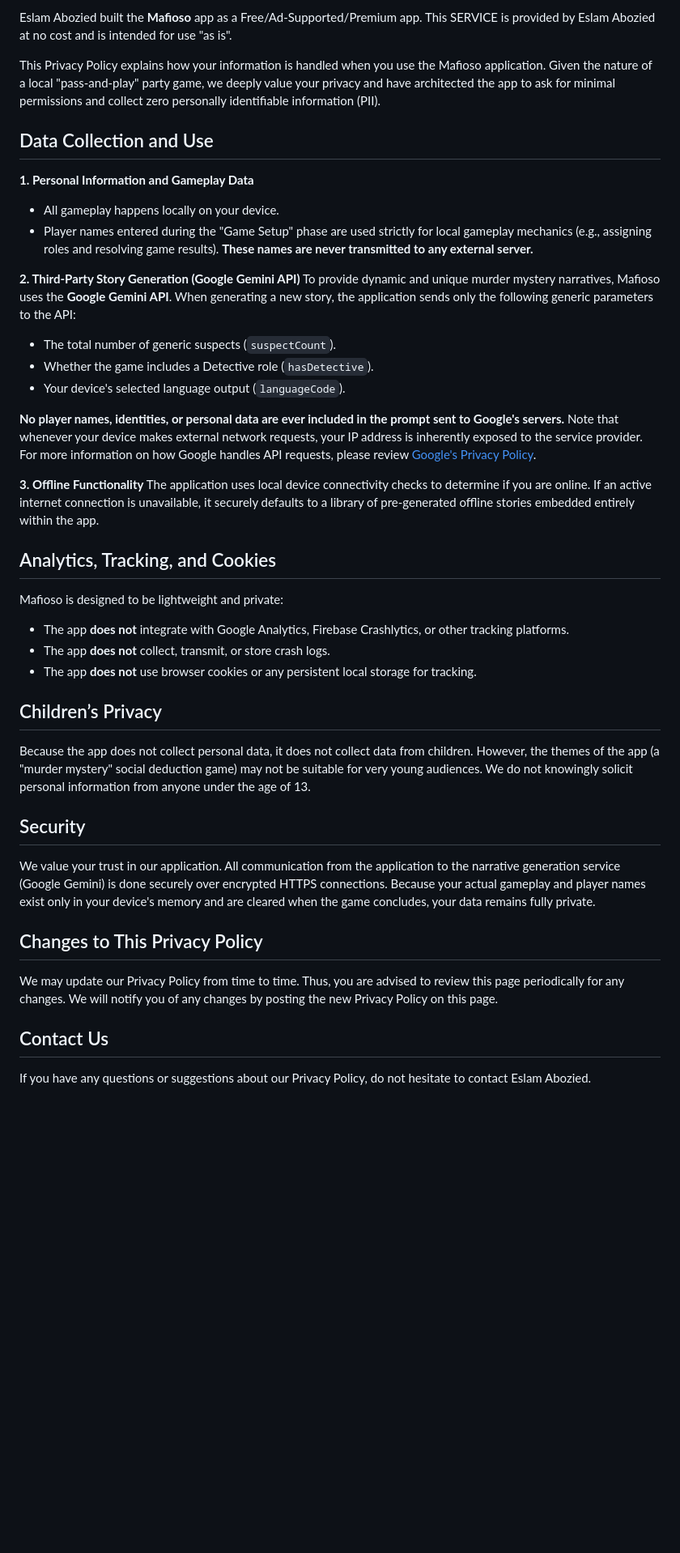
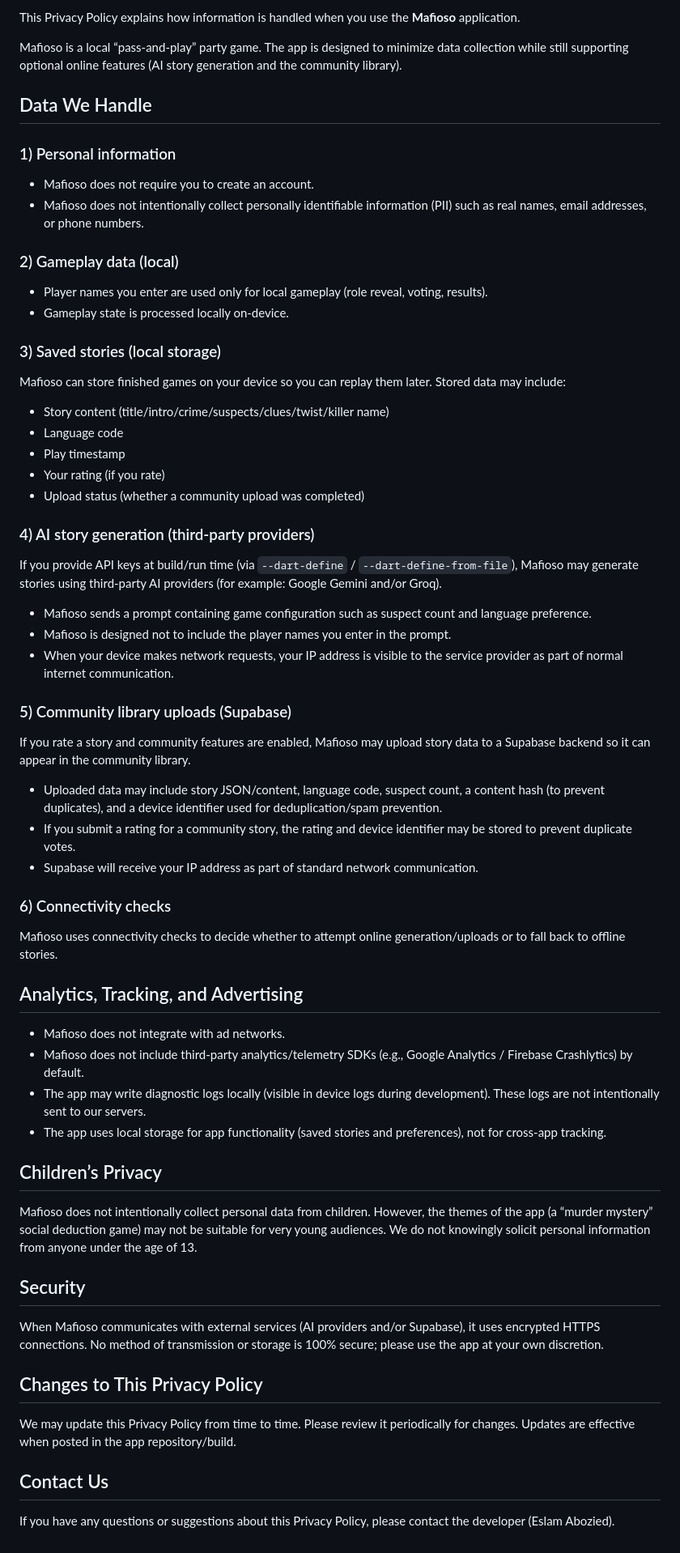
Before and after one commit to eslam-9/mafioso1, a Markdown page: PRIVACY_POLICY.md, the part around one of its changes. Shown at 81% size. Drawn GitHub-style; blank space fills up the shorter version.

Commit message:
chore: update Privacy Policy to reflect changes in data handling, effective date, and community features

```diff
--- a/PRIVACY_POLICY.md
+++ b/PRIVACY_POLICY.md
@@ -4,45 +4,55 @@
 
-Eslam Abozied built the **Mafioso** app as a Free/Ad-Supported/Premium app. This SERVICE is provided by Eslam Abozied at no cost and is intended for use "as is".
+This Privacy Policy explains how information is handled when you use the **Mafioso** application.
 
-This Privacy Policy explains how your information is handled when you use the Mafioso application. Given the nature of a local "pass-and-play" party game, we deeply value your privacy and have architected the app to ask for minimal permissions and collect zero personally identifiable information (PII).
+Mafioso is a local “pass-and-play” party game. The app is designed to minimize data collection while still supporting optional online features (AI story generation and the community library).
 
-## Data Collection and Use
+## Data We Handle
 
-**1. Personal Information and Gameplay Data**
-- All gameplay happens locally on your device.
-- Player names entered during the "Game Setup" phase are used strictly for local gameplay mechanics (e.g., assigning roles and resolving game results). **These names are never transmitted to any external server.**
+### 1) Personal information
+- Mafioso does not require you to create an account.
+- Mafioso does not intentionally collect personally identifiable information (PII) such as real names, email addresses, or phone numbers.
 
-**2. Third-Party Story Generation (Google Gemini API)**
-To provide dynamic and unique murder mystery narratives, Mafioso uses the **Google Gemini API**.
-When generating a new story, the application sends only the following generic parameters to the API:
-- The total number of generic suspects (`suspectCount`).
-- Whether the game includes a Detective role (`hasDetective`).
-- Your device's selected language output (`languageCode`).
+### 2) Gameplay data (local)
+- Player names you enter are used only for local gameplay (role reveal, voting, results).
+- Gameplay state is processed locally on-device.
 
-**No player names, identities, or personal data are ever included in the prompt sent to Google's servers.** Note that whenever your device makes external network requests, your IP address is inherently exposed to the service provider. For more information on how Google handles API requests, please review [Google's Privacy Policy](https://policies.google.com/privacy).
+### 3) Saved stories (local storage)
+Mafioso can store finished games on your device so you can replay them later. Stored data may include:
+- Story content (title/intro/crime/suspects/clues/twist/killer name)
+- Language code
+- Play timestamp
+- Your rating (if you rate)
+- Upload status (whether a community upload was completed)
 
-**3. Offline Functionality**
-The application uses local device connectivity checks to determine if you are online. If an active internet connection is unavailable, it securely defaults to a library of pre-generated offline stories embedded entirely within the app.
+### 4) AI story generation (third-party providers)
+If you provide API keys at build/run time (via `--dart-define` / `--dart-define-from-file`), Mafioso may generate stories using third-party AI providers (for example: Google Gemini and/or Groq).
+- Mafioso sends a prompt containing game configuration such as suspect count and language preference.
+- Mafioso is designed not to include the player names you enter in the prompt.
+- When your device makes network requests, your IP address is visible to the service provider as part of normal internet communication.
 
-## Analytics, Tracking, and Cookies
+### 5) Community library uploads (Supabase)
+If you rate a story and community features are enabled, Mafioso may upload story data to a Supabase backend so it can appear in the community library.
+- Uploaded data may include story JSON/content, language code, suspect count, a content hash (to prevent duplicates), and a device identifier used for deduplication/spam prevention.
+- If you submit a rating for a community story, the rating and device identifier may be stored to prevent duplicate votes.
+- Supabase will receive your IP address as part of standard network communication.
 
-Mafioso is designed to be lightweight and private:
-- The app **does not** integrate with Google Analytics, Firebase Crashlytics, or other tracking platforms.
-- The app **does not** collect, transmit, or store crash logs.
-- The app **does not** use browser cookies or any persistent local storage for tracking.
+### 6) Connectivity checks
+Mafioso uses connectivity checks to decide whether to attempt online generation/uploads or to fall back to offline stories.
+
+## Analytics, Tracking, and Advertising
+- Mafioso does not integrate with ad networks.
+- Mafioso does not include third-party analytics/telemetry SDKs (e.g., Google Analytics / Firebase Crashlytics) by default.
+- The app may write diagnostic logs locally (visible in device logs during development). These logs are not intentionally sent to our servers.
+- The app uses local storage for app functionality (saved stories and preferences), not for cross-app tracking.
 
 ## Children’s Privacy
-
-Because the app does not collect personal data, it does not collect data from children. However, the themes of the app (a "murder mystery" social deduction game) may not be suitable for very young audiences. We do not knowingly solicit personal information from anyone under the age of 13.
+Mafioso does not intentionally collect personal data from children. However, the themes of the app (a “murder mystery” social deduction game) may not be suitable for very young audiences. We do not knowingly solicit personal information from anyone under the age of 13.
 
 ## Security
-
-We value your trust in our application. All communication from the application to the narrative generation service (Google Gemini) is done securely over encrypted HTTPS connections. Because your actual gameplay and player names exist only in your device's memory and are cleared when the game concludes, your data remains fully private.
+When Mafioso communicates with external services (AI providers and/or Supabase), it uses encrypted HTTPS connections. No method of transmission or storage is 100% secure; please use the app at your own discretion.
 
 ## Changes to This Privacy Policy
-
-We may update our Privacy Policy from time to time. Thus, you are advised to review this page periodically for any changes. We will notify you of any changes by posting the new Privacy Policy on this page.
+We may update this Privacy Policy from time to time. Please review it periodically for changes. Updates are effective when posted in the app repository/build.
 
 ## Contact Us
-
-If you have any questions or suggestions about our Privacy Policy, do not hesitate to contact Eslam Abozied.
+If you have any questions or suggestions about this Privacy Policy, please contact the developer (Eslam Abozied).
```
Also changed, not shown: other parts of PRIVACY_POLICY.md (+1 -1 lines).
